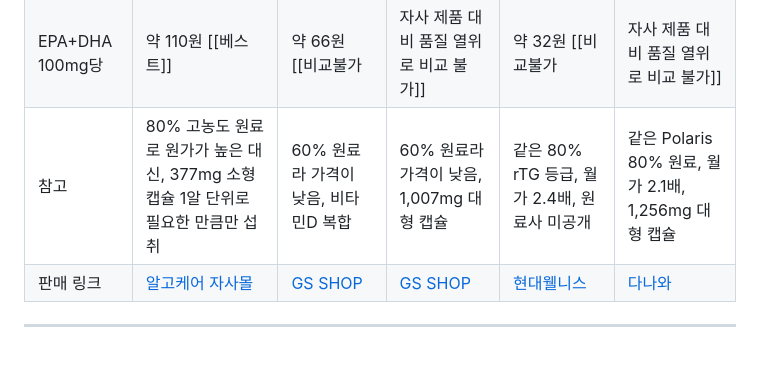
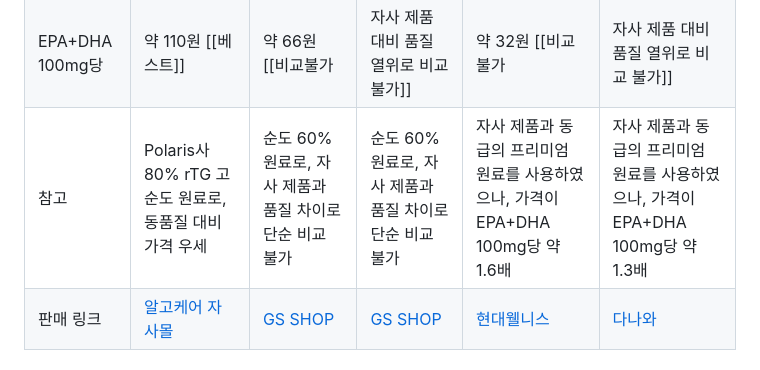
Before and after one commit to ella2602/algocare-compare, a Markdown page: gs-deck/data/notion_bottles.md, the part around the change. GitHub-like rendering.

Commit message:
오메가3 비교표 참고 행 문구 변경
Co-Authored-By: Claude Opus 5.5 <noreply@anthropic.com>
Claude-Session: https://claude.ai/code/session_017YNrSWUhUC9rdBLwHMajCA

```diff
--- a/gs-deck/data/notion_bottles.md
+++ b/gs-deck/data/notion_bottles.md
@@ -57,7 +57,7 @@ Column groups / colors:
 | 제조 | 서흥헬스케어 | 종근당건강 자체 공장 | 우리바이오 | 코스맥스엔비티 | 알파바이오 |
 | 월 환산가 | 월 19,757원(600mg) / 29,636원(900mg), 자사몰 | 월 9,900원 (GS TV 10박스 99,000원) | 월 약 5,817원 (GS 6박스 34,900원) | 월 47,400원 (60캡슐, 정가 79,000원) | 월 42,000원 (30캡슐, 다나와 최저가) |
 | EPA+DHA 100mg당 | 약 110원 [[베스트]] | 약 66원 [[비교불가|자사 제품 대비 품질 열위로 비교 불가]] | 약 32원 [[비교불가|자사 제품 대비 품질 열위로 비교 불가]] | 약 176원 [[열위]] | 약 140원 [[열위]] |
-| 참고 | 80% 고농도 원료로 원가가 높은 대신, 377mg 소형 캡슐 1알 단위로 필요한 만큼만 섭취 | 60% 원료라 가격이 낮음, 비타민D 복합 | 60% 원료라 가격이 낮음, 1,007mg 대형 캡슐 | 같은 80% rTG 등급, 월가 2.4배, 원료사 미공개 | 같은 Polaris 80% 원료, 월가 2.1배, 1,256mg 대형 캡슐 |
+| 참고 | Polaris사 80% rTG 고순도 원료로, 동품질 대비 가격 우세 | 순도 60% 원료로, 자사 제품과 품질 차이로 단순 비교 불가 | 순도 60% 원료로, 자사 제품과 품질 차이로 단순 비교 불가 | 자사 제품과 동급의 프리미엄 원료를 사용하였으나, 가격이 EPA+DHA 100mg당 약 1.6배 | 자사 제품과 동급의 프리미엄 원료를 사용하였으나, 가격이 EPA+DHA 100mg당 약 1.3배 |
 | 판매 링크 | [알고케어 자사몰](https://www.algocare.ai/products/omega-3) | [GS SHOP](https://www.gsshop.com/prd/prd.gs?prdid=1101555012) | [GS SHOP](https://www.gsshop.com/prd/prd.gs?prdid=1036883468) | [현대웰니스](https://www.hyundaiwellness.com/goods/goods_view.php?goodsNo=1000000992) | [다나와](https://prod.danawa.com/info/?pcode=20717864) |
 
 ---
```
